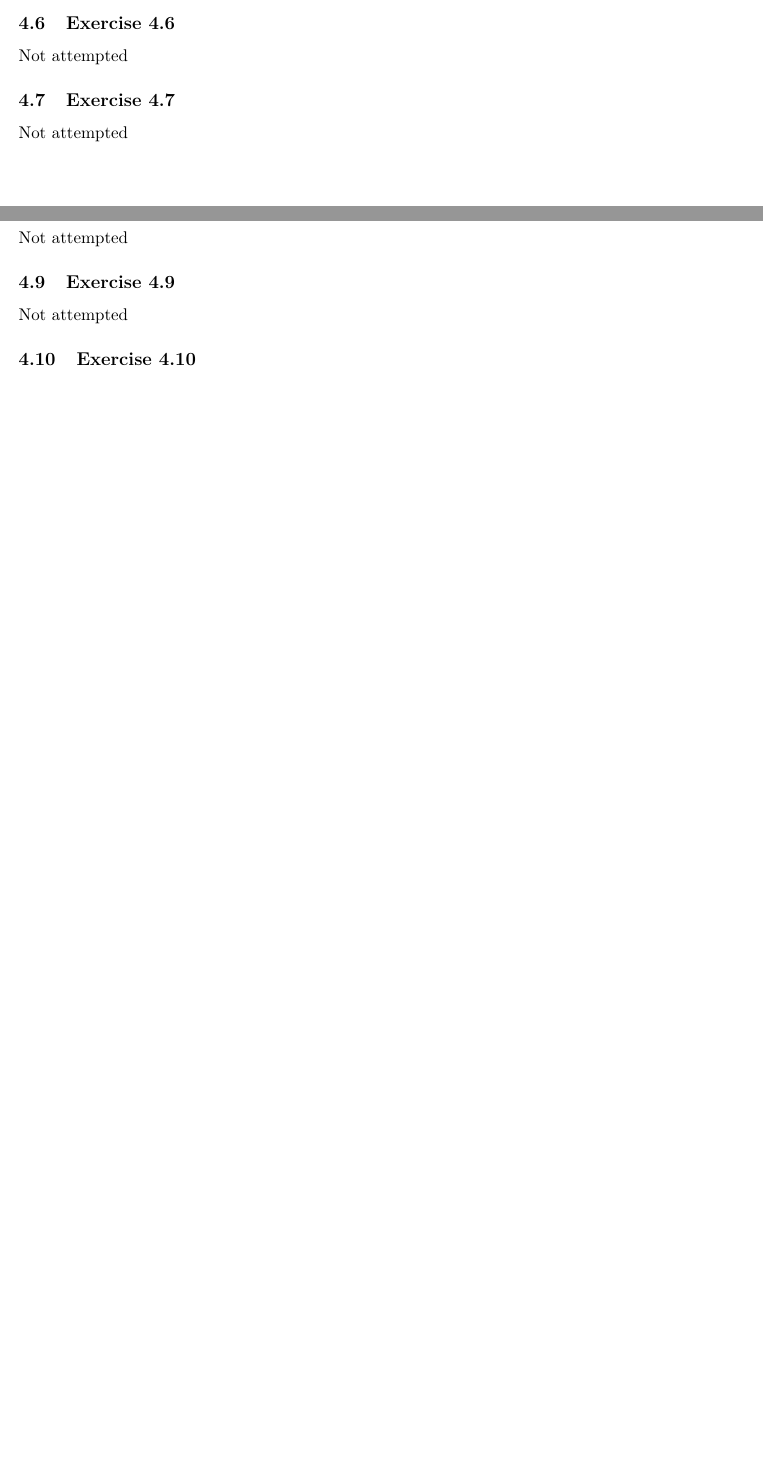
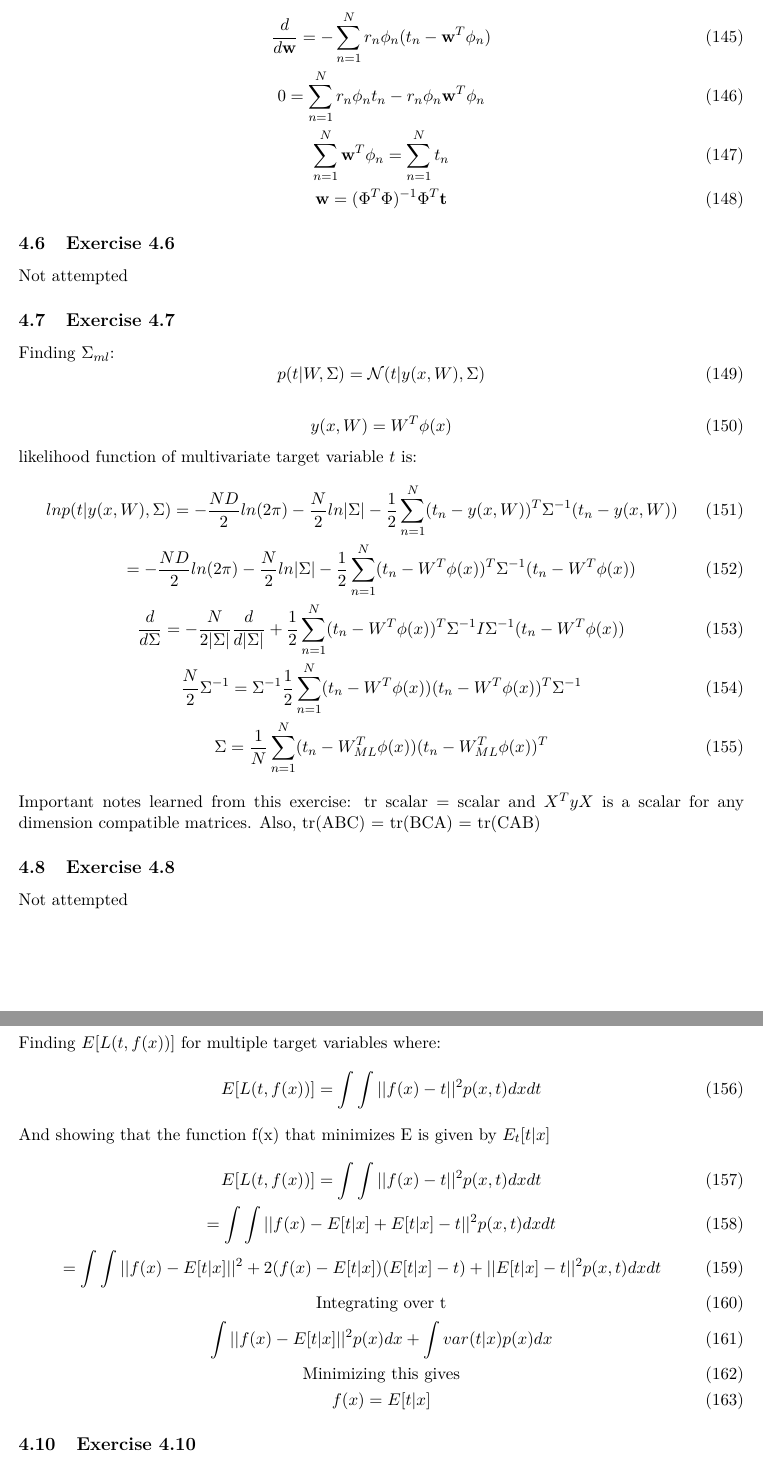
Before and after one commit to Hansespinosa2/deep-learning-bishop-exercises, a LaTeX problem sheet (exercises/main.tex, which reads exercises/chapters/chapter4.tex): two parts of pages 20 and 21 of 21 before the commit and two parts of pages 21 and 22 of 22 after it, joined at a grey line, cut at the place of the change, the shorter picture padded with empty space. Compiled offline with pdfLaTeX.

Commit message:
Finish up until Exercise 4.11

```diff
--- a/exercises/chapters/chapter4.tex
+++ b/exercises/chapters/chapter4.tex
@@ -64,19 +66,54 @@ Finding the solution $\mathbf{w^*}$ that minimizes
 \end{equation}
 
 \begin{gather}
-  \frac{d}{d\mathbf{w}} =
+  \frac{d}{d\mathbf{w}} = -\sum_{n=1}^N r_n \phi_n (t_n-\mathbf{w}^T \phi_n) \\
+  0 = \sum_{n=1}^{N} r_n \phi_n t_n - r_n \phi_n \mathbf{w}^T \phi_n \\
+  \sum_{n=1}^{N} \mathbf{w}^T \phi_n =\sum_{n=1}^{N} t_n \\
+  \mathbf{w} = (\Phi^T\Phi)^{-1}\Phi^T \mathbf{t}
 \end{gather}
 \subsection{Exercise 4.6}
 Not attempted
 
 \subsection{Exercise 4.7}
-Not attempted
+Finding $\Sigma_{ml}$:
+\begin{equation}
+  p(t|W,\Sigma) = \mathcal{N}(t|y(x,W), \Sigma)
+\end{equation}
+
+\begin{equation}
+  y(x,W) = W^T \phi(x)
+\end{equation}
+
+likelihood function of multivariate target variable $t$ is:
+\begin{gather}
+  ln p(t|y(x,W),\Sigma) = -\frac{ND}{2} ln(2\pi) - \frac{N}{2} ln|\Sigma| - \frac{1}{2} \sum_{n=1}^{N} (t_n - y(x,W))^T\Sigma^{-1} (t_n - y(x,W)) \\
+  = -\frac{ND}{2} ln(2\pi) - \frac{N}{2} ln|\Sigma| - \frac{1}{2} \sum_{n=1}^{N} (t_n - W^T \phi(x))^T\Sigma^{-1} (t_n - W^T \phi(x)) \\
+  \frac{d}{d\Sigma} = -\frac{N}{2|\Sigma|} \frac{d}{d|\Sigma|} + \frac{1}{2}\sum_{n=1}^{N} (t_n - W^T \phi(x))^T\Sigma^{-1} I \Sigma^{-1} (t_n - W^T \phi(x)) \\
+  \frac{N}{2} \Sigma^{-1} = \Sigma^{-1} \frac{1}{2}\sum_{n=1}^{N} (t_n - W^T \phi(x)) (t_n - W^T \phi(x))^T \Sigma^{-1} \\
+  \Sigma = \frac{1}{N}\sum_{n=1}^{N} (t_n - W_{ML}^T \phi(x)) (t_n - W_{ML}^T \phi(x))^T
+\end{gather}
+
+Important notes learned from this exercise: tr scalar = scalar and $X^T y X$ is a scalar for any dimension compatible matrices. Also, tr(ABC) = tr(BCA) = tr(CAB)
 
 \subsection{Exercise 4.8}
 Not attempted
 
 \subsection{Exercise 4.9}
-Not attempted
+Finding $E[L(t,f(x))]$ for multiple target variables where:
+\begin{equation}
+  E[L(t,f(x))] = \int \int ||f(x) - t||^2 p(x,t)dxdt
+\end{equation}
+
+And showing that the function f(x) that minimizes E is given by $E_t[t|x]$
+\begin{gather}
+  E[L(t,f(x))] = \int \int ||f(x) - t||^2 p(x,t)dxdt \\
+  = \int \int ||f(x) -E[t|x] + E[t|x] - t||^2 p(x,t)dxdt \\
+  = \int \int ||f(x) - E[t|x]||^2 + 2(f(x)-E[t|x])(E[t|x]-t) + ||E[t|x] - t||^2 p(x,t)dxdt \\
+  \text{Integrating over t} \\
+  \int ||f(x) - E[t|x]||^2 p(x)dx + \int var(t|x) p(x) dx \\
+  \text{Minimizing this gives} \\
+  f(x) = E[t|x]
+\end{gather}
 
 \subsection{Exercise 4.10}
 Not attempted
```
Also changed, not shown: exercises/main.pdf, exercises/chapters/chapter4.tex (20 more changed lines), 7 other files.
